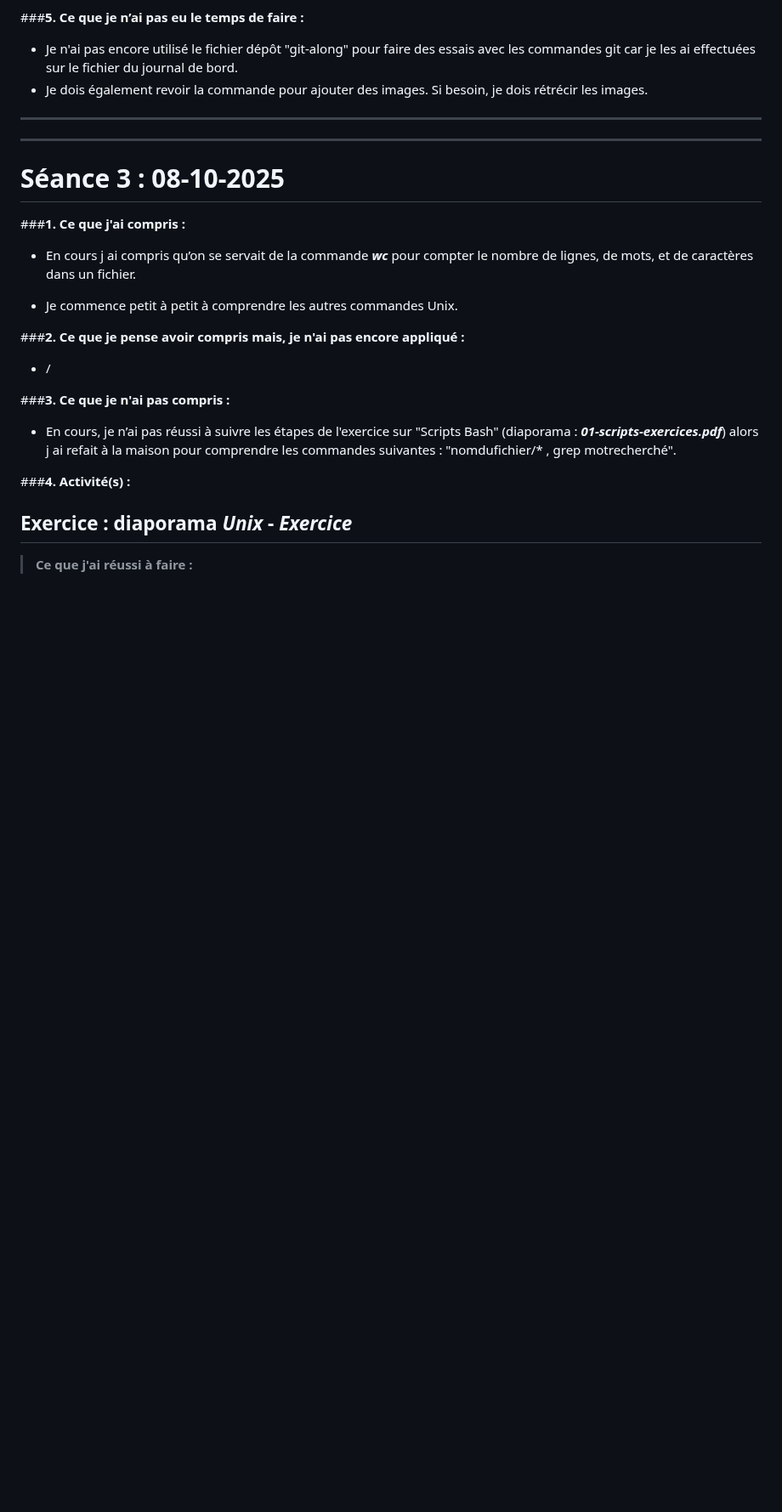
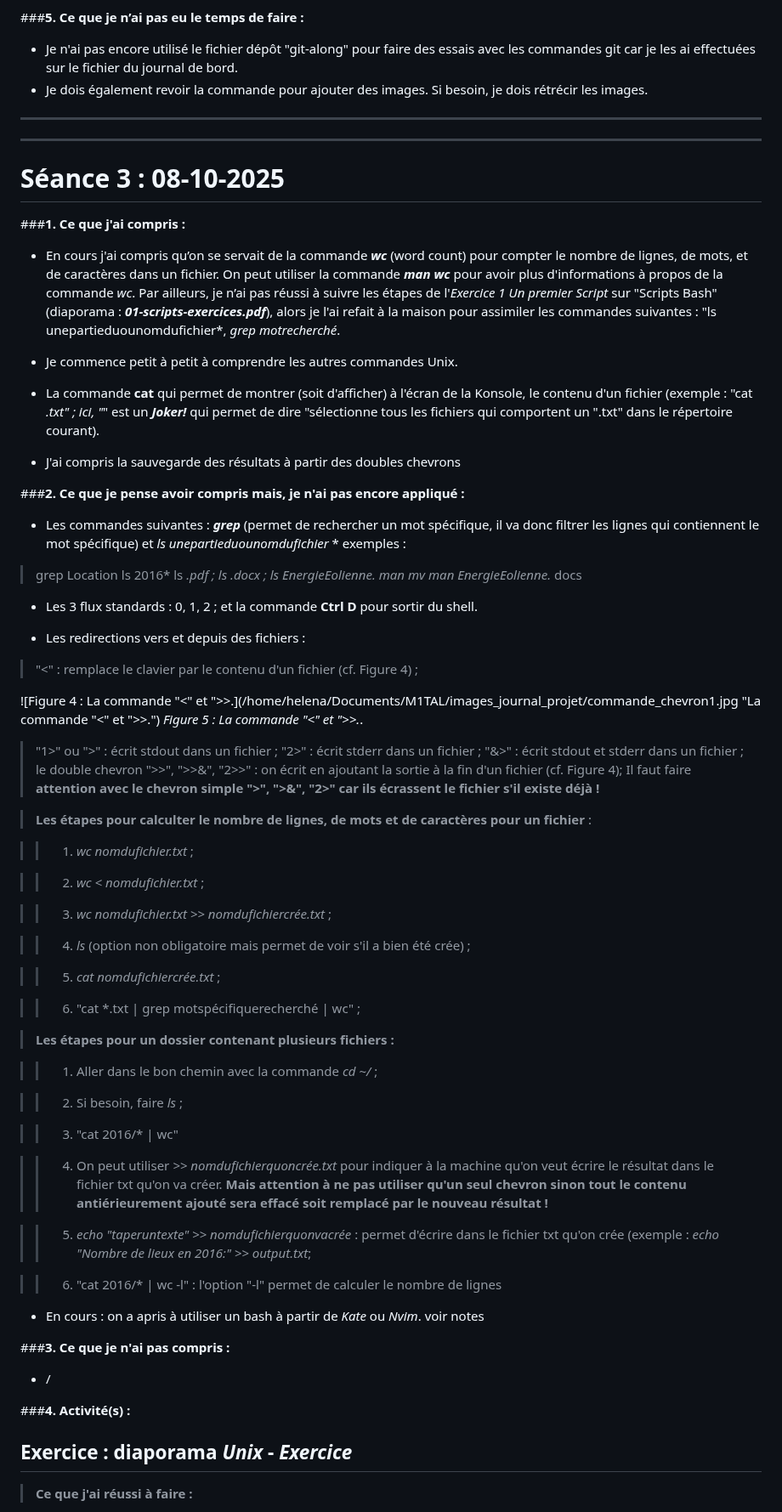
Before and after one commit to helenyanga/PPE1-2025, a Markdown page: journal.md, the part around one of its changes. Shown at 85% size. Drawn GitHub-style; blank space fills up the shorter version.

Commit message:
journal_modif3

```diff
--- a/journal.md
+++ b/journal.md
@@ -190,20 +191,77 @@ J'ai également parcouru les commits sur mon terminal et sur la plateforme GitHu
 
 ###**1. Ce que j'ai compris :**
 
-- En cours j ai compris qu’on se servait de la commande ***wc*** pour compter le nombre de lignes, de mots, et de caractères dans un fichier.
+- En cours j'ai compris qu’on se servait de la commande ***wc*** (word count) pour compter le nombre de lignes, de mots, et de caractères dans un fichier. On peut utiliser la commande ***man wc*** pour avoir plus d'informations à propos de la commande *wc*.
+Par ailleurs, je n’ai pas réussi à suivre les étapes de l'*Exercice 1 Un premier Script* sur "Scripts Bash" (diaporama : ***01-scripts-exercices.pdf***), alors je l'ai refait à la maison pour assimiler les commandes suivantes : "ls unepartieduounomdufichier*, *grep motrecherché*.
 
 - Je commence petit à petit à comprendre les autres commandes Unix.
 
+- La commande **cat** qui permet de montrer (soit d'afficher) à l'écran de la Konsole, le contenu d'un fichier (exemple : "cat *.txt" ; ici, "*" est un ***Joker!*** qui permet de dire "sélectionne tous les fichiers qui comportent un ".txt" dans le répertoire courant).
+
+- J'ai compris la sauvegarde des résultats à partir des doubles chevrons
+
 ###**2. Ce que je pense avoir compris mais, je n'ai pas encore appliqué :**
 
-- /
+- Les commandes suivantes : ***grep*** (permet de rechercher un mot spécifique, il va donc filtrer les lignes qui contiennent le mot spécifique) et *ls unepartieduounomdufichier* *
+exemples :
+> grep Location
+> ls 2016*
+> ls *.pdf ; ls *.docx ; ls EnergieEolienne.*
+> man mv
+> man EnergieEolienne.* docs
 
+-  Les 3 flux standards : 0, 1, 2 ; et la commande **Ctrl D** pour sortir du shell.
+
+- Les redirections vers et depuis des fichiers :
+> "<" : remplace le clavier par le contenu d'un fichier (cf. Figure 4) ;
+
+![Figure 4 : La commande "<" et ">>.](/home/helena/Documents/M1TAL/images_journal_projet/commande_chevron1.jpg "La commande "<" et ">>.")
+*Figure 5 : La commande "<" et ">>.*.
+
+> "1>" ou ">" : écrit stdout dans un fichier ;
+> "2>" : écrit stderr dans un fichier ;
+> "&>" : écrit stdout et stderr dans un fichier ;
+> le double chevron ">>", ">>&", "2>>" : on écrit en ajoutant la sortie à la fin d'un fichier (cf. Figure 4);
+> Il faut faire **attention avec le chevron simple ">", ">&", "2>" car ils écrassent le fichier s'il existe déjà !**
+
+
+
+> **Les étapes pour calculter le nombre de lignes, de mots et de caractères pour un fichier** :
+
+>>1) *wc nomdufichier.txt* ;
+
+>> 2) *wc < nomdufichier.txt* ;
+
+>> 3) *wc nomdufichier.txt >> nomdufichiercrée.txt* ;
+
+>> 4) *ls* (option non obligatoire mais permet de voir s'il a bien été crée) ;
+
+>> 5) *cat nomdufichiercrée.txt* ;
+
+>> 6) "cat *.txt | grep motspécifiquerecherché | wc" ;
+
+
+> **Les étapes pour un dossier contenant plusieurs fichiers :**
+
+>> 1) Aller dans le bon chemin avec la commande *cd ~/* ;
+
+>> 2) Si besoin, faire *ls* ;
+
+>> 3) "cat 2016/* | wc"
+
+>> 4) On peut utiliser *>> nomdufichierquoncrée.txt* pour indiquer à la machine qu'on veut écrire le résultat dans le fichier txt qu'on va créer. **Mais attention à ne pas utiliser qu'un seul chevron sinon tout le contenu antiérieurement ajouté sera effacé soit remplacé par le nouveau résultat !**
+
+>> 5) *echo "taperuntexte" >> nomdufichierquonvacrée* : permet d'écrire dans le fichier txt qu'on crée (exemple : *echo "Nombre de lieux en 2016:" >> output.txt*;
+
+>> 6) "cat 2016/* | wc -l" : l'option "-l" permet de calculer le nombre de lignes
+
+
+- En cours : on a apris à utiliser un bash à partir de *Kate* ou *Nvim*.
+voir notes
 
 ###**3. Ce que je n'ai pas compris :**
 
-- En cours, je n’ai pas réussi à suivre les étapes de l'exercice sur "Scripts Bash" (diaporama : ***01-scripts-exercices.pdf***) alors j ai refait à la maison pour comprendre les commandes suivantes : "nomdufichier/* , grep motrecherché".
-
-
+- /
 
 ###**4. Activité(s) :**
 
```
Also changed, not shown: other parts of journal.md (+77 -66 lines).
